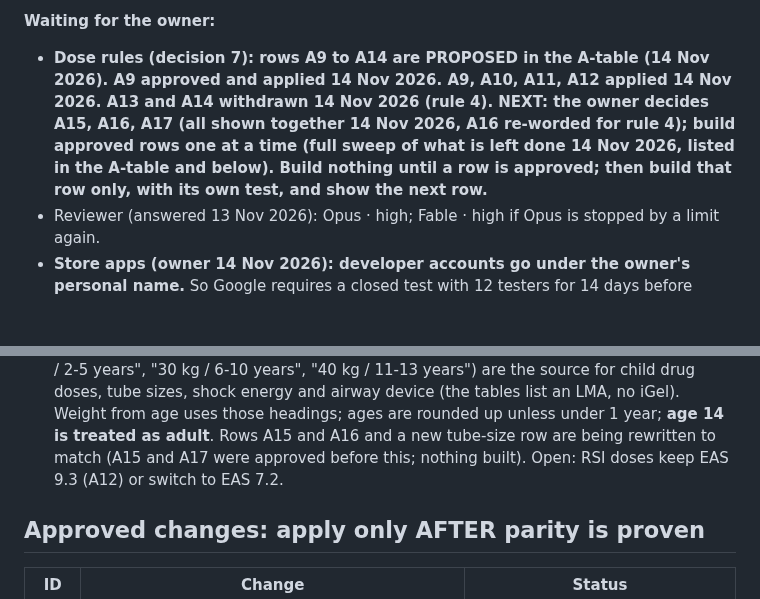
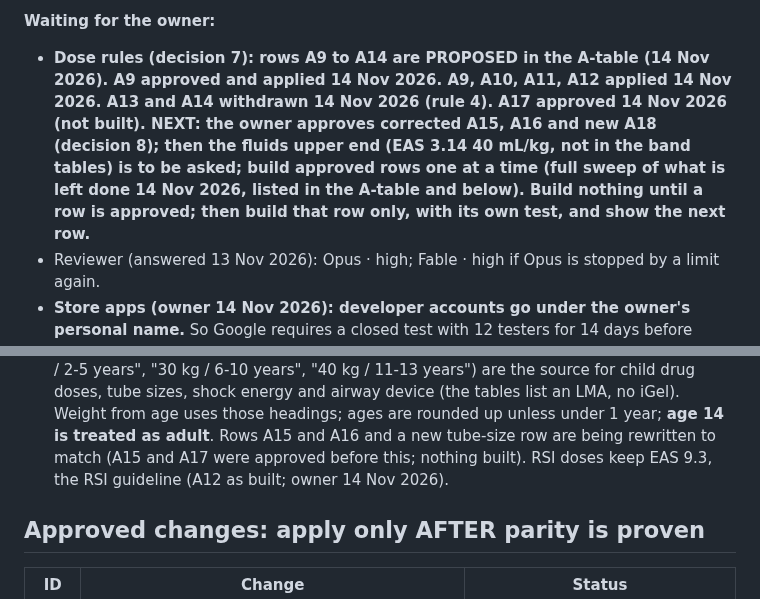
Before and after one commit to Dklapaukh/Pocket_Resus, a Markdown page: docs/07-HANDOFF-AND-CHANGE-BACKLOG.md, 2 parts joined by grey strips. Drawn GitHub-style; blank space fills up the shorter version.

```diff
--- a/docs/07-HANDOFF-AND-CHANGE-BACKLOG.md
+++ b/docs/07-HANDOFF-AND-CHANGE-BACKLOG.md
@@ -118,7 +118,7 @@ owner said not to skip them if it saves no time.
 
 **Waiting for the owner:**
 - **Dose rules (decision 7): rows A9 to A14 are PROPOSED in the A-table (14 Nov 2026). A9 approved and
-  applied 14 Nov 2026. A9, A10, A11, A12 applied 14 Nov 2026. A13 and A14 withdrawn 14 Nov 2026 (rule 4). NEXT: the owner decides A15, A16, A17 (all shown together 14 Nov 2026, A16 re-worded for rule 4); build approved rows one at a time (full sweep of what is left done 14 Nov 2026, listed in the A-table and below). Build nothing until a row is approved; then build that row only, with
+  applied 14 Nov 2026. A9, A10, A11, A12 applied 14 Nov 2026. A13 and A14 withdrawn 14 Nov 2026 (rule 4). A17 approved 14 Nov 2026 (not built). NEXT: the owner approves corrected A15, A16 and new A18 (decision 8); then the fluids upper end (EAS 3.14 40 mL/kg, not in the band tables) is to be asked; build approved rows one at a time (full sweep of what is left done 14 Nov 2026, listed in the A-table and below). Build nothing until a row is approved; then build that row only, with
   its own test, and show the next row.**
 - Reviewer (answered 13 Nov 2026): Opus · high; Fable · high if Opus is stopped by a limit again.
 - **Store apps (owner 14 Nov 2026): developer accounts go under the owner's personal name.** So Google
@@ -162,7 +162,7 @@ owner said not to skip them if it saves no time.
    "40 kg / 11-13 years") are the source for child drug doses, tube sizes, shock energy and airway device (the
    tables list an LMA, no iGel). Weight from age uses those headings; ages are rounded up unless under 1 year;
    **age 14 is treated as adult**. Rows A15 and A16 and a new tube-size row are being rewritten to match (A15 and
-   A17 were approved before this; nothing built). Open: RSI doses keep EAS 9.3 (A12) or switch to EAS 7.2.
+   A17 were approved before this; nothing built). RSI doses keep EAS 9.3, the RSI guideline (A12 as built; owner 14 Nov 2026).
 
 ## Approved changes: apply only AFTER parity is proven
 | ID | Change | Status |
```
Also changed, not shown: other parts of docs/07-HANDOFF-AND-CHANGE-BACKLOG.md (+4 -3 lines).
